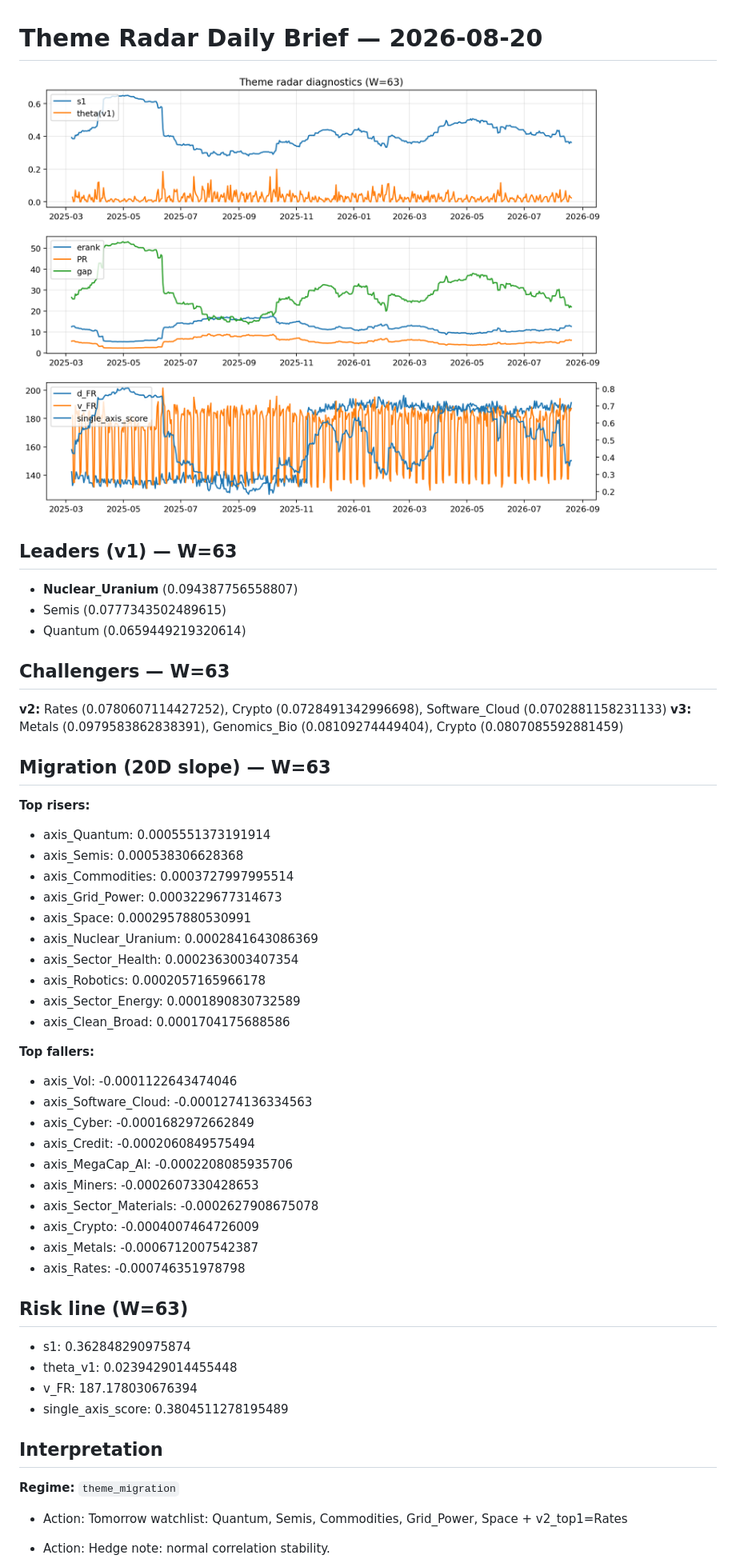
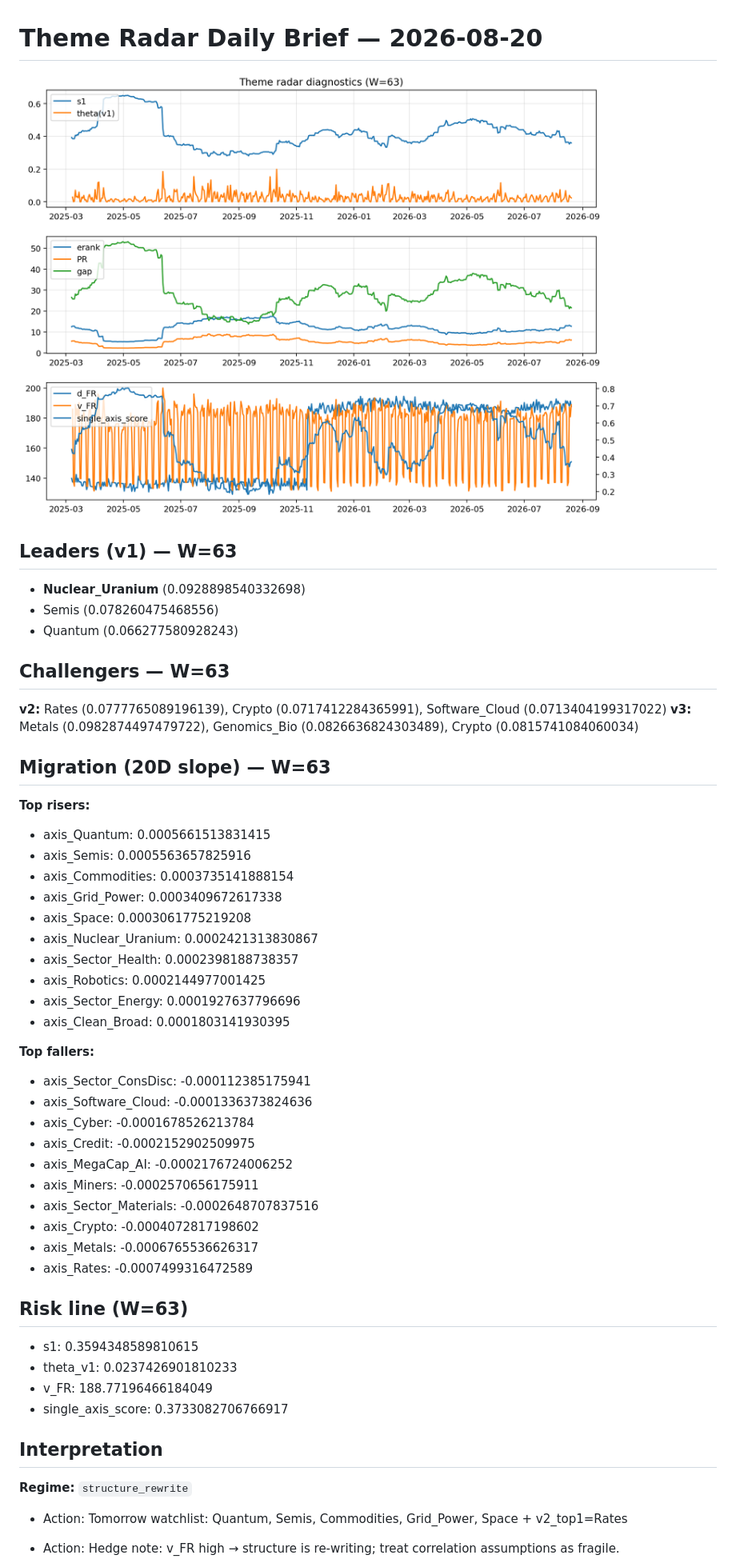
Before and after one commit to yuhanyu0/theme-radar-log, a Markdown page: logs/2026-08-20.md, the part around the change printed below. Shown: that part at 80% size. Rendered like a GitHub page; pictures changed too: assets/diagnostic/2026-08-20_W63.png.

Commit message:
log: 2026-08-20 | sha256:4617accde0fb1c6d96aba68115d3e6f05ad274e524ce4b97092b4ade2e98457f

```diff
--- a/logs/2026-08-20.md
+++ b/logs/2026-08-20.md
@@ -3,48 +3,48 @@
 ![diagnostic W63](../assets/diagnostic/2026-08-20_W63.png)
 
 ## Leaders (v1) — W=63
-- **Nuclear_Uranium** (0.094387756558807)
-- Semis (0.0777343502489615)
-- Quantum (0.0659449219320614)
+- **Nuclear_Uranium** (0.0928898540332698)
+- Semis (0.078260475468556)
+- Quantum (0.066277580928243)
 
 ## Challengers — W=63
-**v2:** Rates (0.0780607114427252), Crypto (0.0728491342996698), Software_Cloud (0.0702881158231133)
-**v3:** Metals (0.0979583862838391), Genomics_Bio (0.08109274449404), Crypto (0.0807085592881459)
+**v2:** Rates (0.0777765089196139), Crypto (0.0717412284365991), Software_Cloud (0.0713404199317022)
+**v3:** Metals (0.0982874497479722), Genomics_Bio (0.0826636824303489), Crypto (0.0815741084060034)
 
 ## Migration (20D slope) — W=63
 **Top risers:**
-- axis_Quantum: 0.0005551373191914
-- axis_Semis: 0.000538306628368
-- axis_Commodities: 0.0003727997995514
-- axis_Grid_Power: 0.0003229677314673
-- axis_Space: 0.0002957880530991
-- axis_Nuclear_Uranium: 0.0002841643086369
-- axis_Sector_Health: 0.0002363003407354
-- axis_Robotics: 0.0002057165966178
-- axis_Sector_Energy: 0.0001890830732589
-- axis_Clean_Broad: 0.0001704175688586
+- axis_Quantum: 0.0005661513831415
+- axis_Semis: 0.0005563657825916
+- axis_Commodities: 0.0003735141888154
+- axis_Grid_Power: 0.0003409672617338
+- axis_Space: 0.0003061775219208
+- axis_Nuclear_Uranium: 0.0002421313830867
+- axis_Sector_Health: 0.0002398188738357
+- axis_Robotics: 0.0002144977001425
+- axis_Sector_Energy: 0.0001927637796696
+- axis_Clean_Broad: 0.0001803141930395
 
 **Top fallers:**
-- axis_Vol: -0.0001122643474046
-- axis_Software_Cloud: -0.0001274136334563
-- axis_Cyber: -0.0001682972662849
-- axis_Credit: -0.0002060849575494
-- axis_MegaCap_AI: -0.0002208085935706
-- axis_Miners: -0.0002607330428653
-- axis_Sector_Materials: -0.0002627908675078
-- axis_Crypto: -0.0004007464726009
-- axis_Metals: -0.0006712007542387
-- axis_Rates: -0.000746351978798
+- axis_Sector_ConsDisc: -0.000112385175941
+- axis_Software_Cloud: -0.0001336373824636
+- axis_Cyber: -0.0001678526213784
+- axis_Credit: -0.0002152902509975
+- axis_MegaCap_AI: -0.0002176724006252
+- axis_Miners: -0.0002570656175911
+- axis_Sector_Materials: -0.0002648707837516
+- axis_Crypto: -0.0004072817198602
+- axis_Metals: -0.0006765536626317
+- axis_Rates: -0.0007499316472589
 
 ## Risk line (W=63)
-- s1: 0.362848290975874
-- theta_v1: 0.0239429014455448
-- v_FR: 187.178030676394
-- single_axis_score: 0.3804511278195489
+- s1: 0.3594348589810615
+- theta_v1: 0.0237426901810233
+- v_FR: 188.77196466184049
+- single_axis_score: 0.3733082706766917
 
 ## Interpretation
-**Regime:** `theme_migration`
+**Regime:** `structure_rewrite`
 
 - Action: Tomorrow watchlist: Quantum, Semis, Commodities, Grid_Power, Space + v2_top1=Rates
-- Action: Hedge note: normal correlation stability.
+- Action: Hedge note: v_FR high → structure is re-writing; treat correlation assumptions as fragile.
 
```
Also changed, not shown: other parts of logs/2026-08-20.md (+2 -2 lines), 1 other file.
